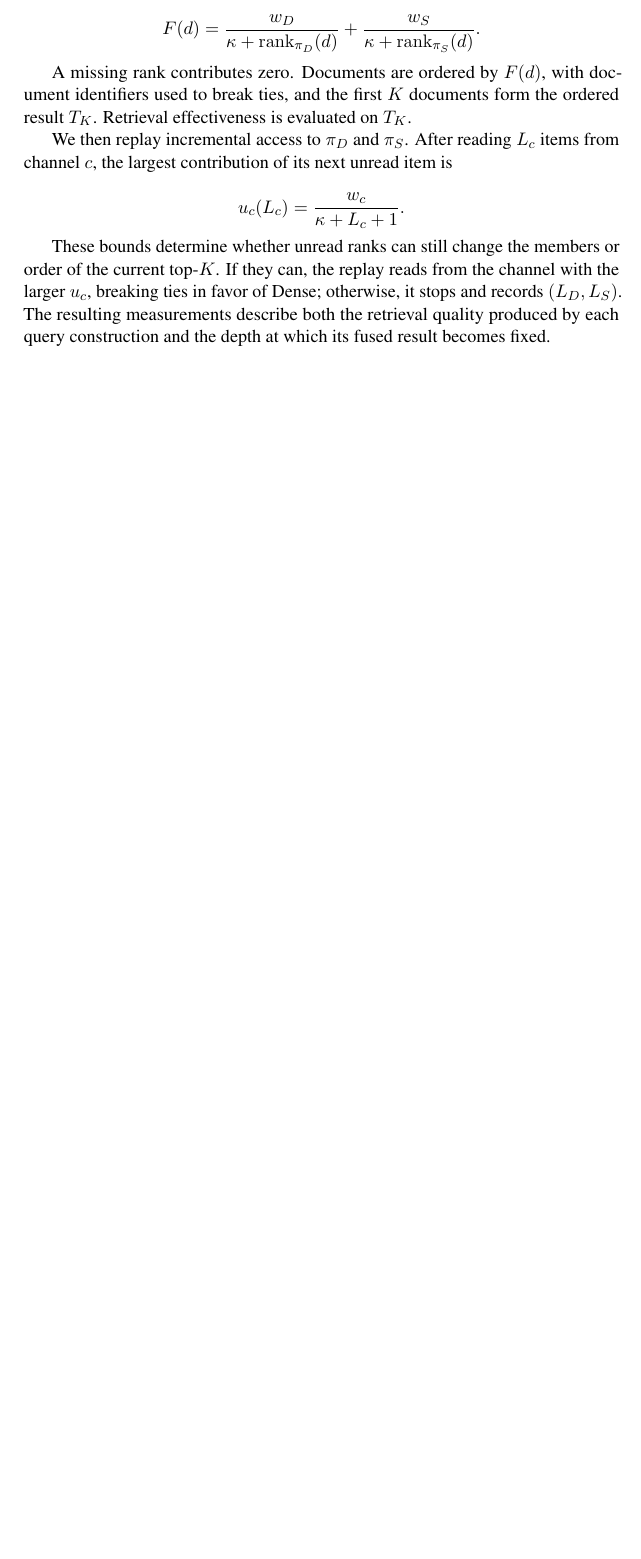
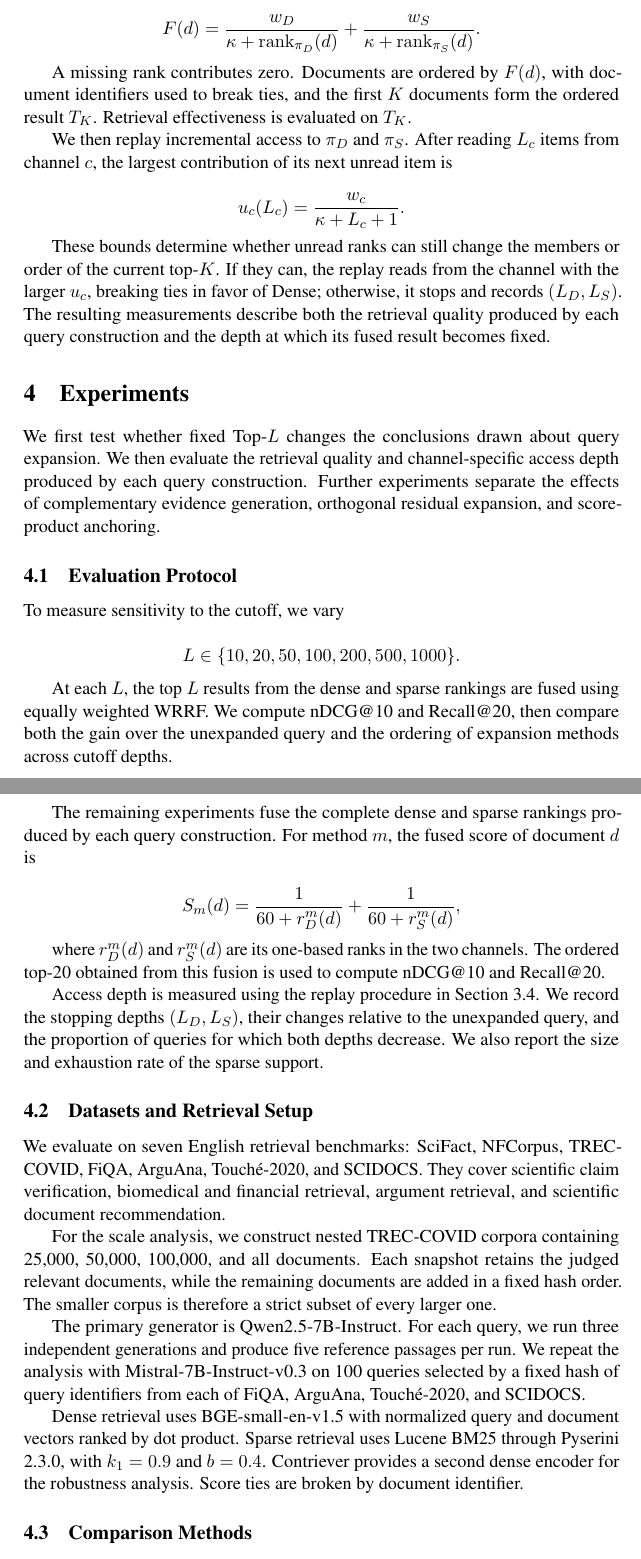
Before and after one commit to ln-one/hybrid-query-construction, a LaTeX document (paper/acl2027/main.tex, which reads paper/acl2027/sections/04-experiments.tex): part of page 6 of 6 before the commit and two parts of pages 6 and 7 of 8 after it, the two joined at a grey line, cut so that both start at the same text, the shorter picture padded with empty space. Compiled offline with pdfLaTeX; a LaTeX package or settings file that is missing is left out.

Commit message:
Add formal experiment protocol to ACL draft

```diff
--- /dev/null
+++ b/paper/acl2027/sections/04-experiments.tex
@@ -0,0 +1,67 @@
+\section{Experiments}
+\label{sec:experiments}
+
+We first test whether fixed Top-$L$ changes the conclusions drawn about query
+expansion. We then evaluate the retrieval quality and channel-specific access
+depth produced by each query construction. Further experiments separate the
+effects of complementary evidence generation, orthogonal residual expansion,
+and score-product anchoring.
+
+\subsection{Evaluation Protocol}
+
+To measure sensitivity to the cutoff, we vary
+
+\[
+L\in\{10,20,50,100,200,500,1000\}.
+\]
+
+At each $L$, the top $L$ results from the dense and sparse rankings are fused
+using equally weighted WRRF. We compute nDCG@10 and Recall@20, then compare
+both the gain over the unexpanded query and the ordering of expansion methods
+across cutoff depths.
+
+The remaining experiments fuse the complete dense and sparse rankings produced
+by each query construction. For method $m$, the fused score of document $d$ is
+
+\[
+S_m(d)=
+\frac{1}{60+r_D^m(d)}
++
+\frac{1}{60+r_S^m(d)},
+\]
+
+where $r_D^m(d)$ and $r_S^m(d)$ are its one-based ranks in the two channels.
+The ordered top-20 obtained from this fusion is used to compute nDCG@10 and
+Recall@20.
+
+Access depth is measured using the replay procedure in
+Section~\ref{sec:quality-access}.
+We record the stopping depths $(L_D,L_S)$, their changes relative to the
+unexpanded query, and the proportion of queries for which both depths decrease.
+We also report the size and exhaustion rate of the sparse support.
+
+\subsection{Datasets and Retrieval Setup}
+
+We evaluate on seven English retrieval benchmarks: SciFact, NFCorpus,
+TREC-COVID, FiQA, ArguAna, Touch\'e-2020, and SCIDOCS. They cover scientific
+claim verification, biomedical and financial retrieval, argument retrieval,
+and scientific document recommendation.
+
+For the scale analysis, we construct nested TREC-COVID corpora containing
+25,000, 50,000, 100,000, and all documents. Each snapshot retains the judged
+relevant documents, while the remaining documents are added in a fixed hash
+order. The smaller corpus is therefore a strict subset of every larger one.
+
+The primary generator is Qwen2.5-7B-Instruct. For each query, we run three
+independent generations and produce five reference passages per run. We repeat
+the analysis with Mistral-7B-Instruct-v0.3 on 100 queries selected by a fixed
+hash of query identifiers from each of FiQA, ArguAna, Touch\'e-2020, and
+SCIDOCS.
+
+Dense retrieval uses BGE-small-en-v1.5 with normalized query and document
+vectors ranked by dot product. Sparse retrieval uses Lucene BM25 through
+Pyserini 2.3.0, with $k_1=0.9$ and $b=0.4$. Contriever provides a second dense
+encoder for the robustness analysis. Score ties are broken by document
+identifier.
+
+\subsection{Comparison Methods}
```
Also changed, not shown: paper/acl2027/main.tex (+1 -0 lines), paper/acl2027/plan/progress.md (+8 -3 lines), paper/acl2027/sections/03-method.tex (+1 -0 lines), paper/acl2027/output/pdf/channel-asymmetric-query-expansion-acl-preprint-draft.pdf, paper/acl2027/sections/04-experiments.tex (53 more changed lines).
